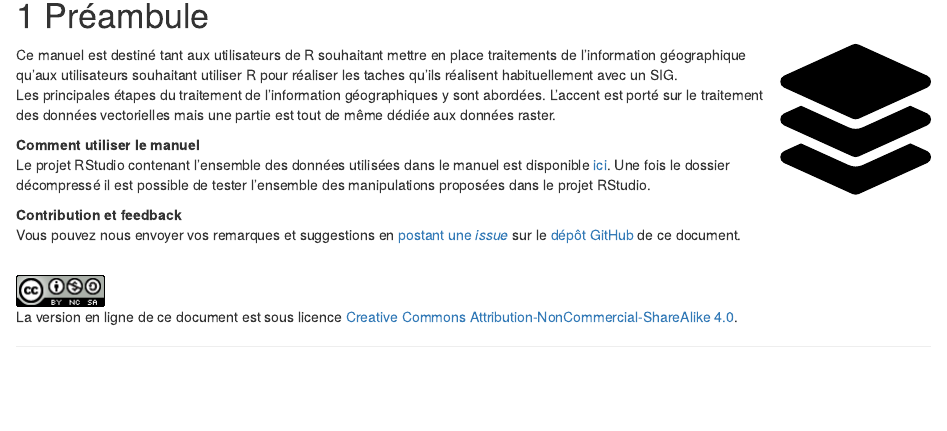
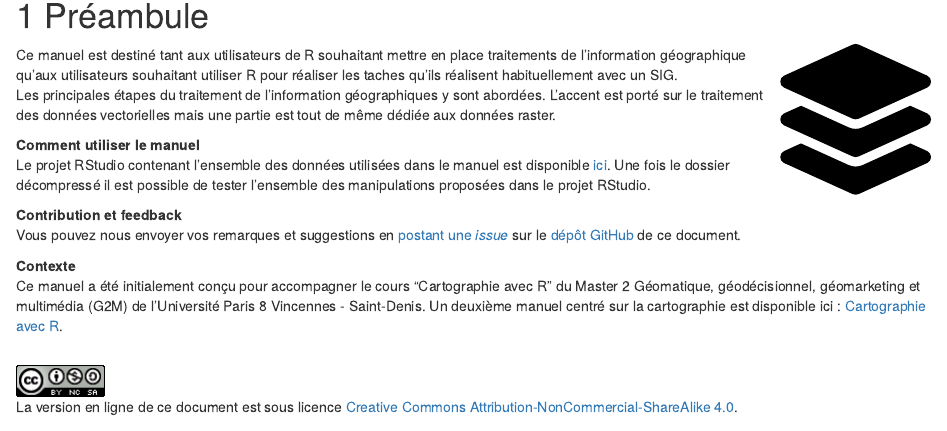
Before and after one commit to rCarto/geomatique_avec_r, an R Markdown document (index.Rmd): the page in a window 1100 px wide, from 150 px down. Rendered offline with R 4.5, knitr and Pandoc, with nearby package versions; drawn as R Markdown's standard HTML page in place of the format the file asks for.

Commit message:
update readme and index for context

```diff
--- a/index.Rmd
+++ b/index.Rmd
@@ -33,6 +33,12 @@ Une fois le dossier décompressé il est possible de tester l'ensemble des manip
 **Contribution et feedback**
 Vous pouvez nous envoyer vos remarques et suggestions en [postant une *issue*](https://github.com/rCarto/geomatique_avec_r/issues) sur le [dépôt GitHub](https://github.com/rCarto/geomatique_avec_r) de ce document.
 
+**Contexte**
+Ce manuel a été initialement conçu pour accompagner le cours "Cartographie avec R"
+du Master 2 Géomatique, géodécisionnel, géomarketing et multimédia (G2M) de
+l'Université Paris 8 Vincennes - Saint-Denis.
+Un deuxième manuel centré sur la cartographie est disponible ici :
+[Cartographie avec R](https://rcarto.github.io/cartographie_avec_r/).
 
 
 
```
Also changed, not shown: README.md.
